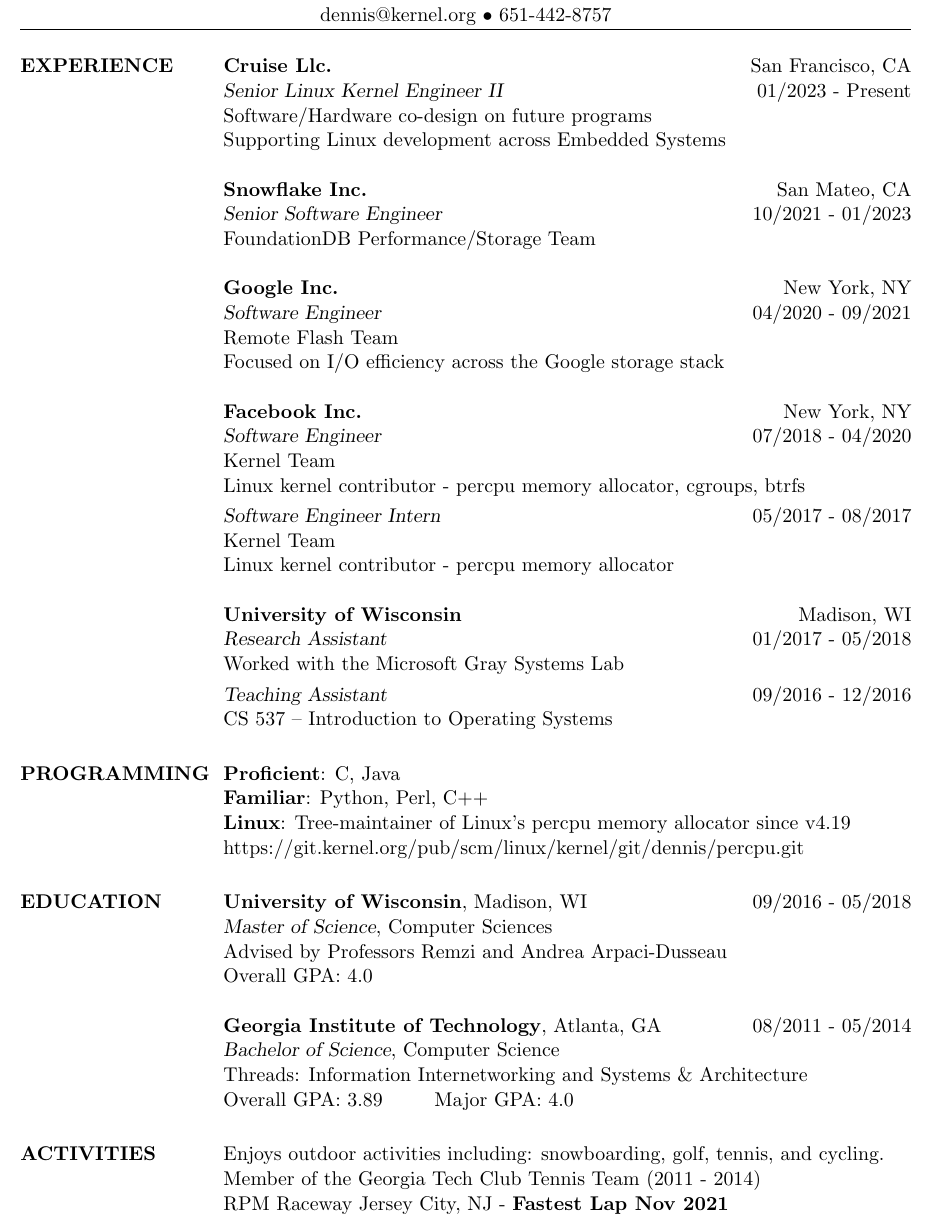
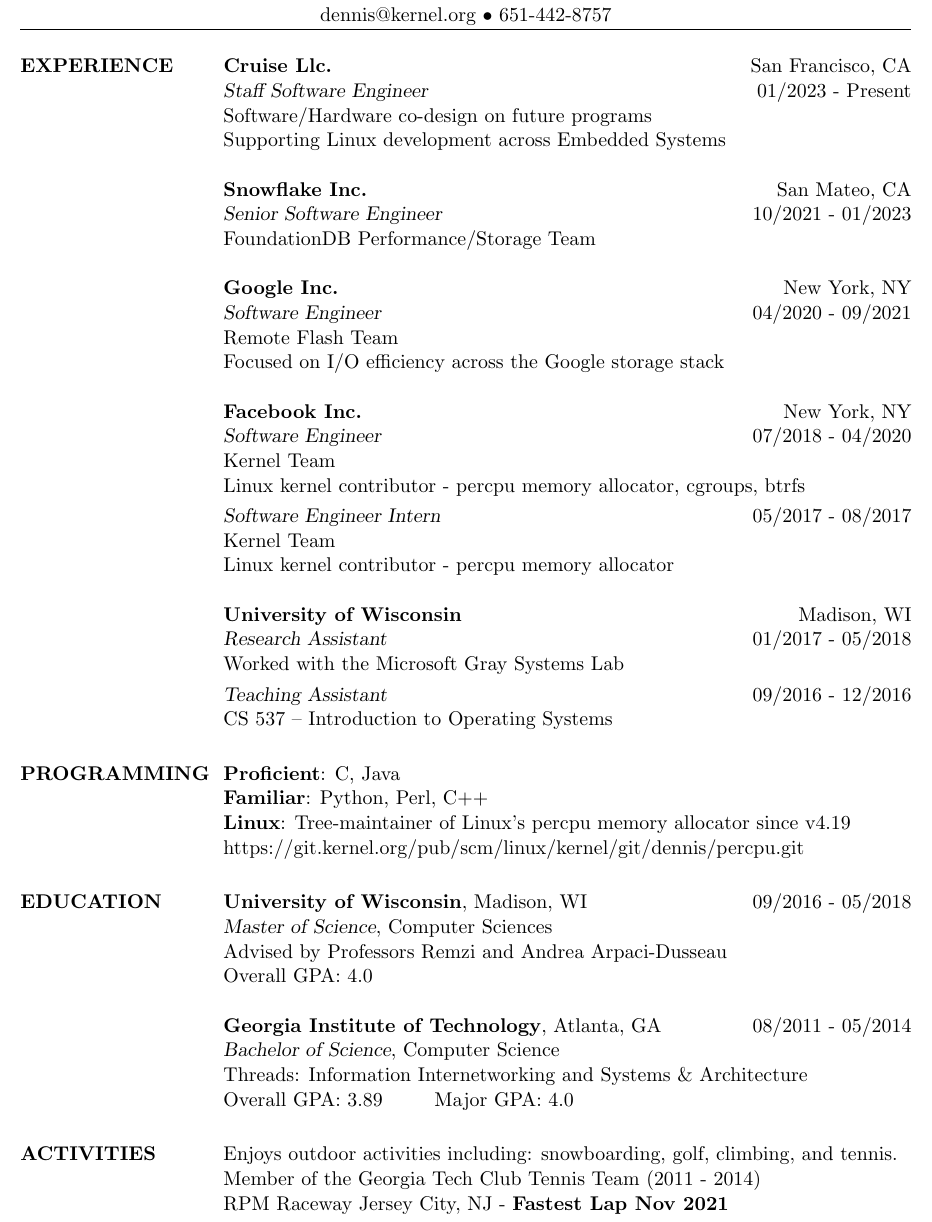
Before and after one commit to dennisszhou/resume, a LaTeX CV (dennis_zhou_software_engineer.tex): part of the page, cut so that both start at the same text. Compiled offline with pdfLaTeX.

Commit message:
cruise promotion

```diff
--- a/dennis_zhou_software_engineer.tex
+++ b/dennis_zhou_software_engineer.tex
@@ -79,7 +79,7 @@
 \employer{\textbf{Cruise Llc.}}
 \location{San Francisco, CA}
 \dates{01/2023 - Present}
-\title{\sl{Senior Linux Kernel Engineer II}}
+\title{\sl{Staff Software Engineer}}
 \begin{position}
 Software/Hardware co-design on future programs\\
 Supporting Linux development across Embedded Systems
@@ -171,7 +171,7 @@
 %   ACTIVITIES SECTION
 %-------------------------------------------------------------------------------
 \section{ACTIVITIES}
-Enjoys outdoor activities including: snowboarding, golf, tennis, and cycling.\\
+Enjoys outdoor activities including: snowboarding, golf, climbing, and tennis.\\
 Member of the Georgia Tech Club Tennis Team (2011 - 2014)\\
 RPM Raceway Jersey City, NJ - \textbf{Fastest Lap Nov 2021}
 %-------------------------------------------------------------------------------
```
Also changed, not shown: dennis_zhou_software_engineer.pdf.
